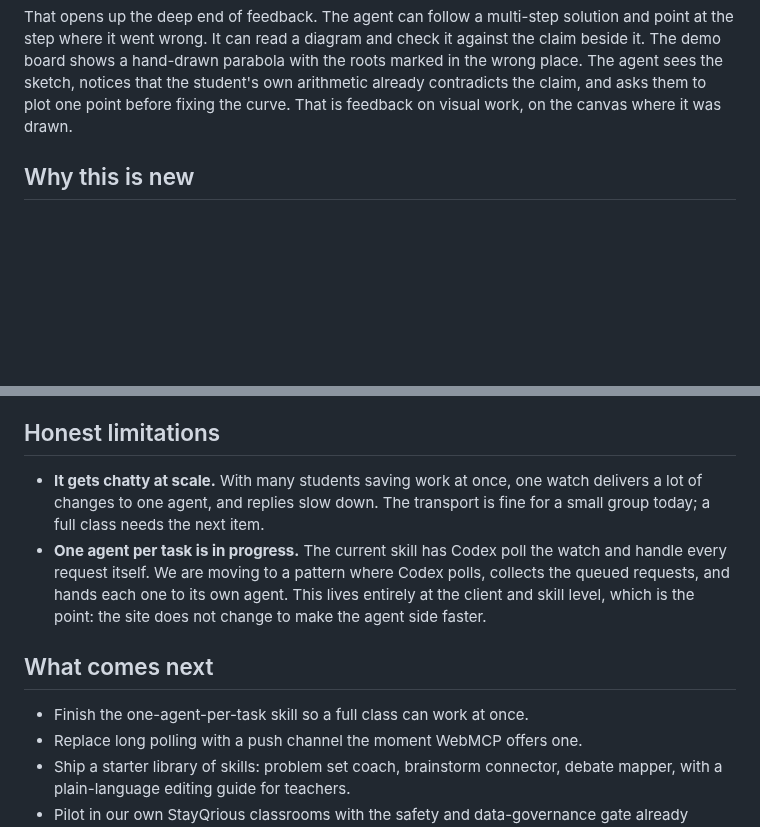
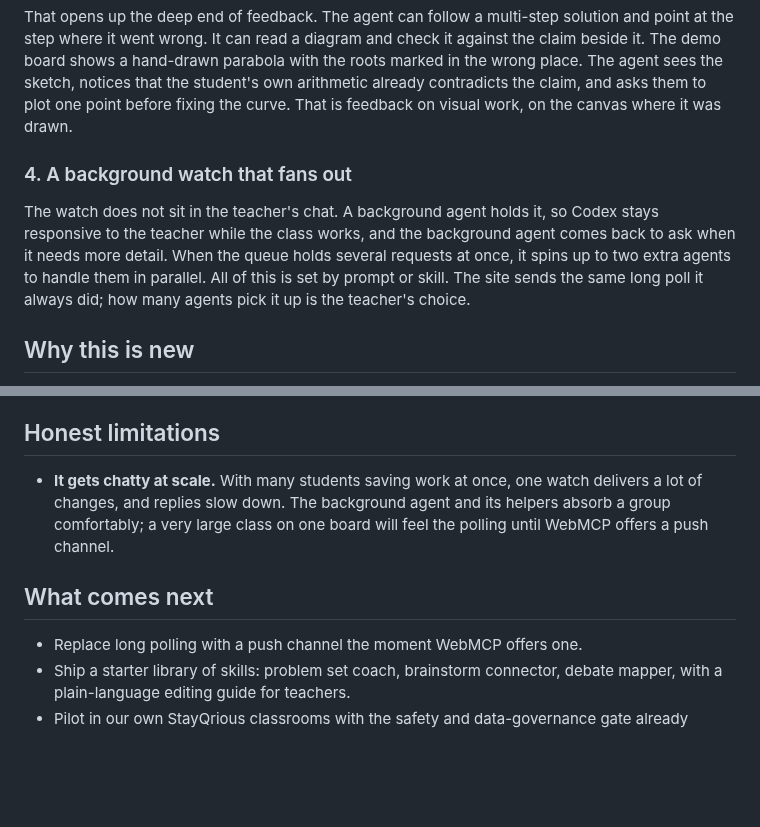
Before and after one commit to shankarram-sq/spacescale, a Markdown page: docs/hackathon-build/pitch.md, 2 parts joined by grey strips. GitHub-like rendering; blank space fills up the shorter version.

```diff
--- a/docs/hackathon-build/pitch.md
+++ b/docs/hackathon-build/pitch.md
@@ -85,6 +85,15 @@ parabola with the roots marked in the wrong place. The agent sees the sketch,
 notices that the student's own arithmetic already contradicts the claim, and
 asks them to plot one point before fixing the curve. That is feedback on
 visual work, on the canvas where it was drawn.
+
+### 4. A background watch that fans out
+
+The watch does not sit in the teacher's chat. A background agent holds it, so
+Codex stays responsive to the teacher while the class works, and the
+background agent comes back to ask when it needs more detail. When the queue
+holds several requests at once, it spins up to two extra agents to handle them
+in parallel. All of this is set by prompt or skill. The site sends the same
+long poll it always did; how many agents pick it up is the teacher's choice.
 
 ## Why this is new
 
@@ -177,17 +186,12 @@ Swap the skill and the same board becomes:
 ## Honest limitations
 
 - **It gets chatty at scale.** With many students saving work at once, one
-  watch delivers a lot of changes to one agent, and replies slow down. The
-  transport is fine for a small group today; a full class needs the next item.
-- **One agent per task is in progress.** The current skill has Codex poll the
-  watch and handle every request itself. We are moving to a pattern where
-  Codex polls, collects the queued requests, and hands each one to its own
-  agent. This lives entirely at the client and skill level, which is the point:
-  the site does not change to make the agent side faster.
+  watch delivers a lot of changes, and replies slow down. The background agent
+  and its helpers absorb a group comfortably; a very large class on one board
+  will feel the polling until WebMCP offers a push channel.
 
 ## What comes next
 
-- Finish the one-agent-per-task skill so a full class can work at once.
 - Replace long polling with a push channel the moment WebMCP offers one.
 - Ship a starter library of skills: problem set coach, brainstorm connector,
   debate mapper, with a plain-language editing guide for teachers.
```
Also changed, not shown: devpost-submission.md (+8 -6 lines).
